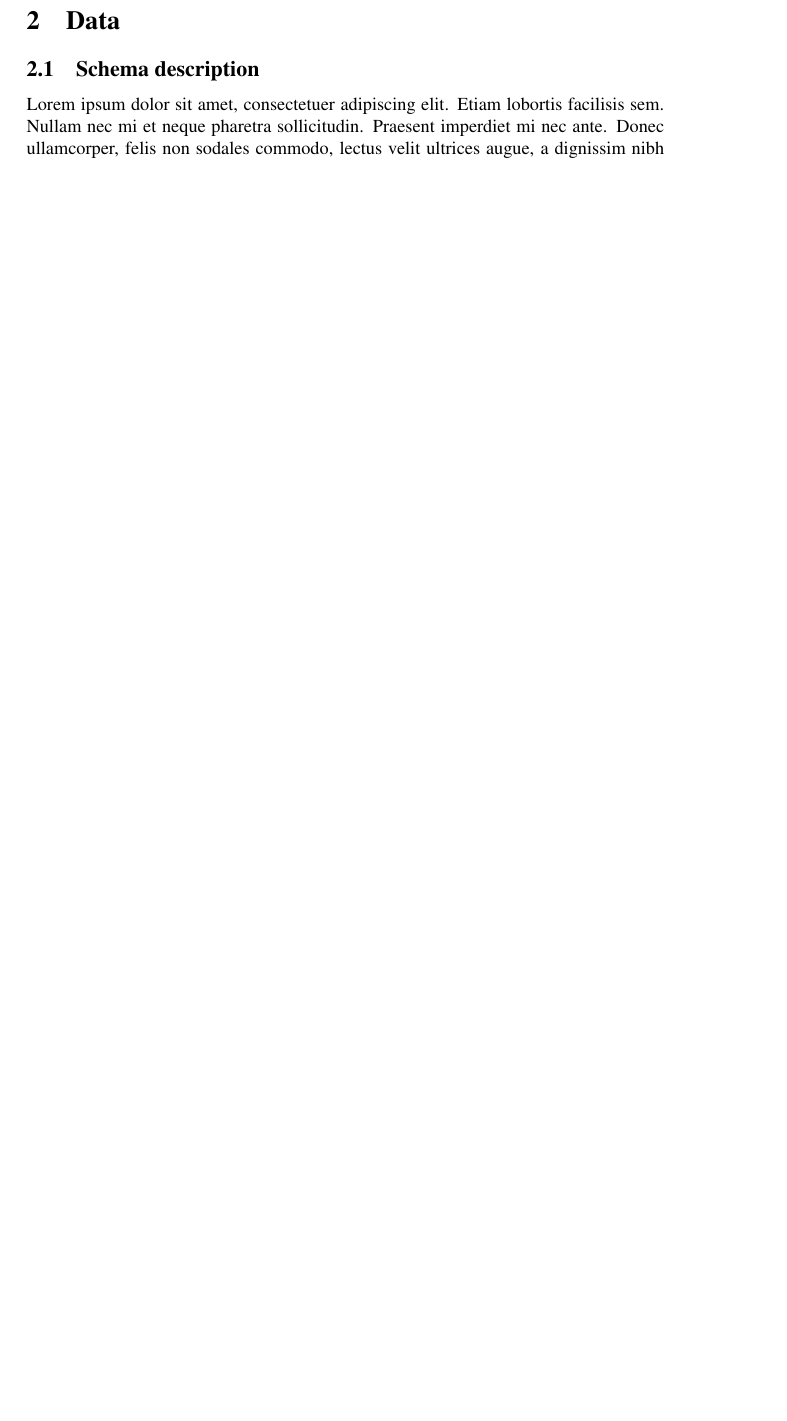
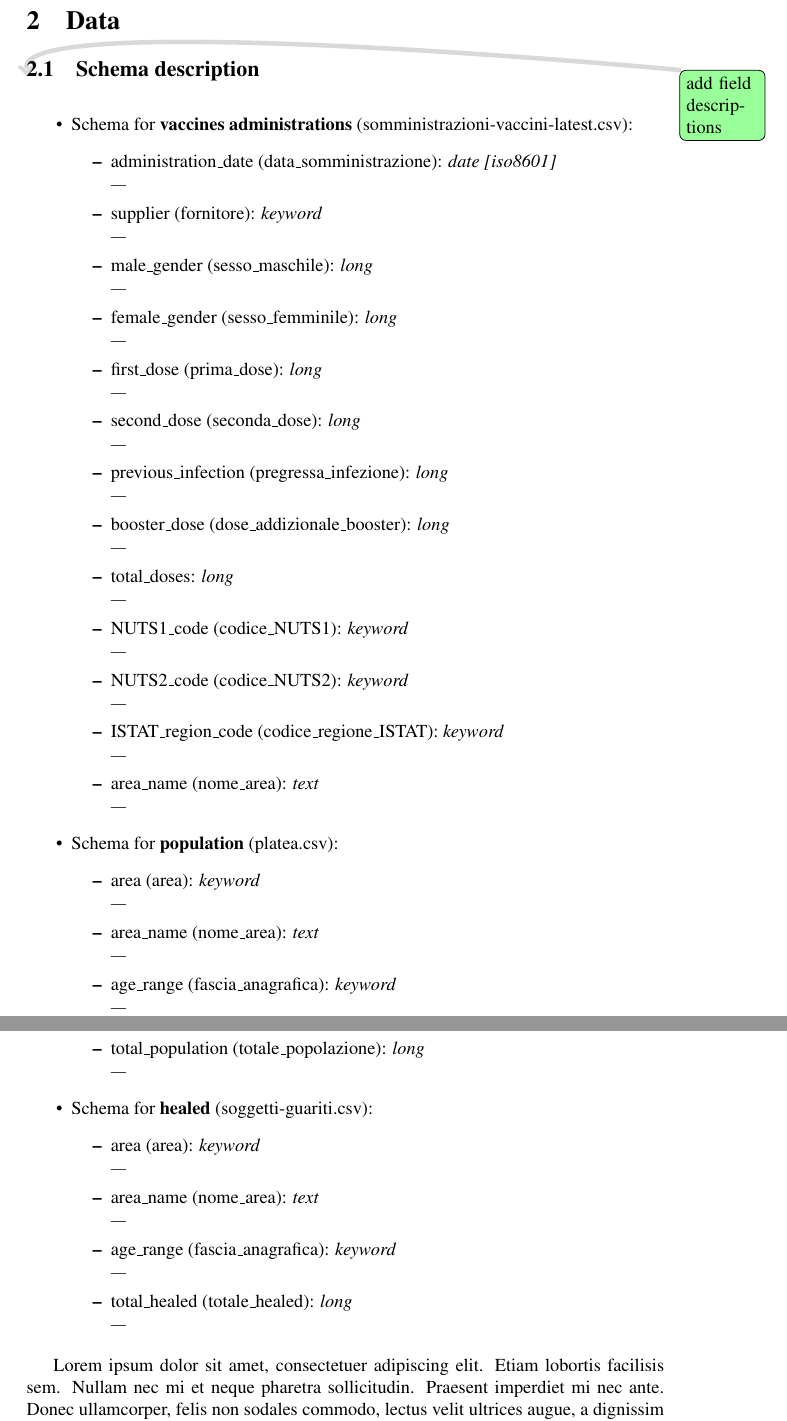
Before and after one commit to daviderigamonti/SMBUD-elasticsearch, a LaTeX document (report/SMBUD project elasticsearch.tex): part of page 4 of 8 before the commit and two parts of pages 4 and 5 of 9 after it, the two joined at a grey line, cut so that both start at the same text, the shorter picture padded with empty space. Compiled offline with pdfLaTeX.

Commit message:
Added schema description model to report
Fixed mapping order for healed and population

```diff
--- a/report/SMBUD project elasticsearch.tex
+++ b/report/SMBUD project elasticsearch.tex
@@ -110,6 +114,104 @@ vaccine brand, the top regions for vaccine administration etc.
 \section{Data }
 
 \subsection{Schema description}
+
+\todo{add field descriptions}
+\begin{itemize}
+    \item Schema for \textbf{vaccines administrations}
+        (somministrazioni-vaccini-latest.csv):
+        \begin{itemize}
+            \item administration\_date (data\_somministrazione): \emph{date [iso8601]} \\
+                \begin{footnotesize}
+                    ---
+                \end{footnotesize}
+            \item supplier (fornitore): \emph{keyword} \\
+                \begin{footnotesize}
+                    ---
+                \end{footnotesize}
+            \item male\_gender (sesso\_maschile): \emph{long} \\
+                \begin{footnotesize}
+                    ---
+                \end{footnotesize}
+            \item female\_gender (sesso\_femminile): \emph{long} \\
+                \begin{footnotesize}
+                    ---
+                \end{footnotesize}
+            \item first\_dose (prima\_dose): \emph{long} \\
+                \begin{footnotesize}
+                    ---
+                \end{footnotesize}
+            \item second\_dose (seconda\_dose): \emph{long} \\
+                \begin{footnotesize}
+                    ---
+                \end{footnotesize}
+            \item previous\_infection (pregressa\_infezione): \emph{long} \\
+                \begin{footnotesize}
+                    ---
+                \end{footnotesize}
+            \item booster\_dose (dose\_addizionale\_booster): \emph{long} \\
+                \begin{footnotesize}
+                    ---
+                \end{footnotesize}
+            \item total\_doses: \emph{long} \\
+                \begin{footnotesize}
+                    ---
+                \end{footnotesize}
+            \item NUTS1\_code (codice\_NUTS1): \emph{keyword} \\
+                \begin{footnotesize}
+                    ---
+                \end{footnotesize}
+            \item NUTS2\_code (codice\_NUTS2): \emph{keyword} \\
+                \begin{footnotesize}
+                    ---
+                \end{footnotesize}
+            \item ISTAT\_region\_code (codice\_regione\_ISTAT): \emph{keyword} \\
+                \begin{footnotesize}
+                    ---
+                \end{footnotesize}
+            \item area\_name (nome\_area): \emph{text} \\
+                \begin{footnotesize}
+                    ---
+                \end{footnotesize}
+        \end{itemize}
+    \item Schema for \textbf{population} (platea.csv):
+        \begin{itemize}
+            \item area (area): \emph{keyword} \\
+                \begin{footnotesize}
+                    ---
+                \end{footnotesize}
+            \item area\_name (nome\_area): \emph{text} \\
+                \begin{footnotesize}
+                    ---
+                \end{footnotesize}
+            \item age\_range (fascia\_anagrafica): \emph{keyword} \\
+                \begin{footnotesize}
+                    ---
+                \end{footnotesize}
+            \item total\_population (totale\_popolazione): \emph{long} \\
+                \begin{footnotesize}
+                    ---
+                \end{footnotesize}
+        \end{itemize}
+    \item Schema for \textbf{healed} (soggetti-guariti.csv):
+    \begin{itemize}
+        \item area (area): \emph{keyword} \\
+            \begin{footnotesize}
+                ---
+            \end{footnotesize}
+        \item area\_name (nome\_area): \emph{text} \\
+            \begin{footnotesize}
+                ---
+            \end{footnotesize}
+        \item age\_range (fascia\_anagrafica): \emph{keyword} \\
+            \begin{footnotesize}
+                ---
+            \end{footnotesize}
+        \item total\_healed (totale\_healed): \emph{long} \\
+            \begin{footnotesize}
+                ---
+            \end{footnotesize}
+    \end{itemize}
+\end{itemize}
 
 \blindtext
 
```
Also changed, not shown: report/SMBUD project elasticsearch.tex (6 more changed lines), 2 other files.
